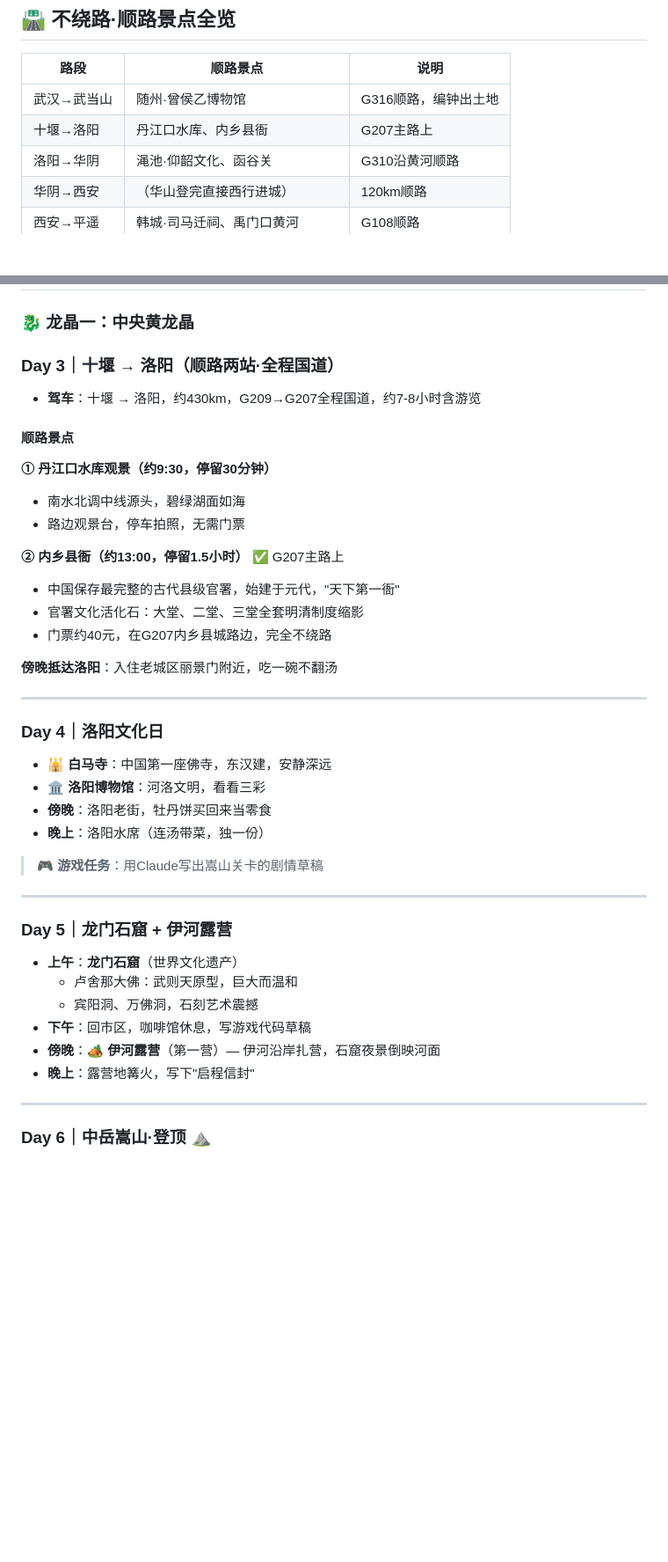
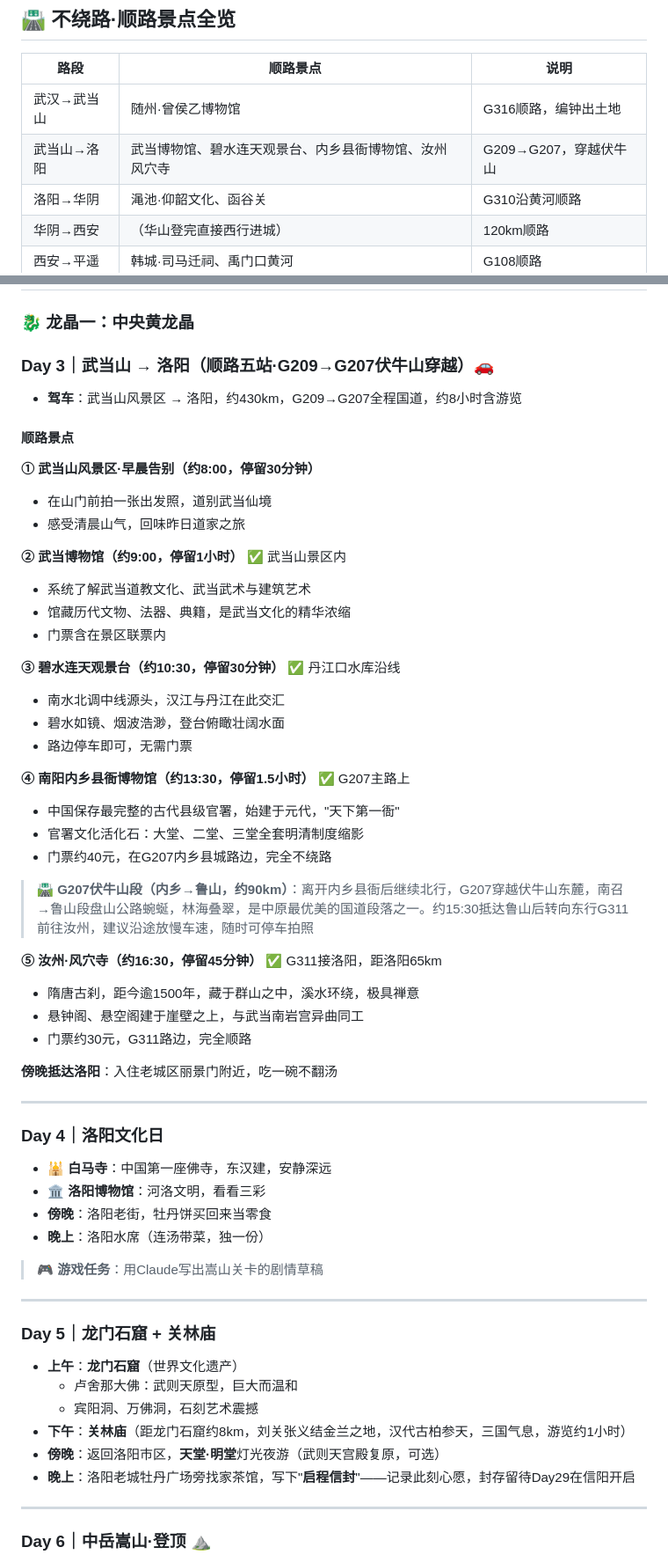
Before and after one commit to sunwei/summer6, a Markdown page: 行程规划.md, 2 parts joined by grey strips. Shown at 88% size. Rendered like a GitHub page; blank space fills up the shorter version.

```diff
--- a/行程规划.md
+++ b/行程规划.md
@@ -29,7 +29,7 @@
 | 路段 | 顺路景点 | 说明 |
 |------|----------|------|
 | 武汉→武当山 | 随州·曾侯乙博物馆 | G316顺路，编钟出土地 |
-| 十堰→洛阳 | 丹江口水库、内乡县衙 | G207主路上 |
+| 武当山→洛阳 | 武当博物馆、碧水连天观景台、内乡县衙博物馆、汝州风穴寺 | G209→G207，穿越伏牛山 |
 | 洛阳→华阴 | 渑池·仰韶文化、函谷关 | G310沿黄河顺路 |
 | 华阴→西安 | （华山登完直接西行进城） | 120km顺路 |
 | 西安→平遥 | 韩城·司马迁祠、禹门口黄河 | G108顺路 |
@@ -74,19 +74,37 @@
 ## 🟠 第二段：洛阳·中岳嵩山（Day 3-8）
 ### 🐉 龙晶一：中央黄龙晶
 
-### Day 3｜十堰 → 洛阳（顺路两站·全程国道）
-- **驾车**：十堰 → 洛阳，约430km，G209→G207全程国道，约7-8小时含游览
+### Day 3｜武当山 → 洛阳（顺路五站·G209→G207伏牛山穿越）🚗
+- **驾车**：武当山风景区 → 洛阳，约430km，G209→G207全程国道，约8小时含游览
+
 
 #### 顺路景点
 
-**① 丹江口水库观景（约9:30，停留30分钟）**
-- 南水北调中线源头，碧绿湖面如海
-- 路边观景台，停车拍照，无需门票
+**① 武当山风景区·早晨告别（约8:00，停留30分钟）**
+- 在山门前拍一张出发照，道别武当仙境
+- 感受清晨山气，回味昨日道家之旅
 
-**② 内乡县衙（约13:00，停留1.5小时）** ✅ G207主路上
+**② 武当博物馆（约9:00，停留1小时）** ✅ 武当山景区内
+- 系统了解武当道教文化、武当武术与建筑艺术
+- 馆藏历代文物、法器、典籍，是武当文化的精华浓缩
+- 门票含在景区联票内
+
+**③ 碧水连天观景台（约10:30，停留30分钟）** ✅ 丹江口水库沿线
+- 南水北调中线源头，汉江与丹江在此交汇
+- 碧水如镜、烟波浩渺，登台俯瞰壮阔水面
+- 路边停车即可，无需门票
+
+**④ 南阳内乡县衙博物馆（约13:30，停留1.5小时）** ✅ G207主路上
 - 中国保存最完整的古代县级官署，始建于元代，"天下第一衙"
 - 官署文化活化石：大堂、二堂、三堂全套明清制度缩影
 - 门票约40元，在G207内乡县城路边，完全不绕路
+
+> 🛣️ **G207伏牛山段（内乡→鲁山，约90km）**：离开内乡县衙后继续北行，G207穿越伏牛山东麓，南召→鲁山段盘山公路蜿蜒，林海叠翠，是中原最优美的国道段落之一。约15:30抵达鲁山后转向东行G311前往汝州，建议沿途放慢车速，随时可停车拍照
+
+**⑤ 汝州·风穴寺（约16:30，停留45分钟）** ✅ G311接洛阳，距洛阳65km
+- 隋唐古刹，距今逾1500年，藏于群山之中，溪水环绕，极具禅意
+- 悬钟阁、悬空阁建于崖壁之上，与武当南岩宫异曲同工
+- 门票约30元，G311路边，完全顺路
 
 **傍晚抵达洛阳**：入住老城区丽景门附近，吃一碗不翻汤
 
@@ -102,13 +120,13 @@
 
 ---
 
-### Day 5｜龙门石窟 + 伊河露营
+### Day 5｜龙门石窟 + 关林庙
 - **上午**：**龙门石窟**（世界文化遗产）
   - 卢舍那大佛：武则天原型，巨大而温和
   - 宾阳洞、万佛洞，石刻艺术震撼
-- **下午**：回市区，咖啡馆休息，写游戏代码草稿
-- **傍晚**：🏕️ **伊河露营**（第一营）— 伊河沿岸扎营，石窟夜景倒映河面
-- **晚上**：露营地篝火，写下"启程信封"
+- **下午**：**关林庙**（距龙门石窟约8km，刘关张义结金兰之地，汉代古柏参天，三国气息，游览约1小时）
+- **傍晚**：返回洛阳市区，**天堂·明堂**灯光夜游（武则天宫殿复原，可选）
+- **晚上**：洛阳老城牡丹广场旁找家茶馆，写下"**启程信封**"——记录此刻心愿，封存留待Day29在信阳开启
 
 ---
 
```
Also changed, not shown: other parts of 行程规划.md (+27 -16 lines).
